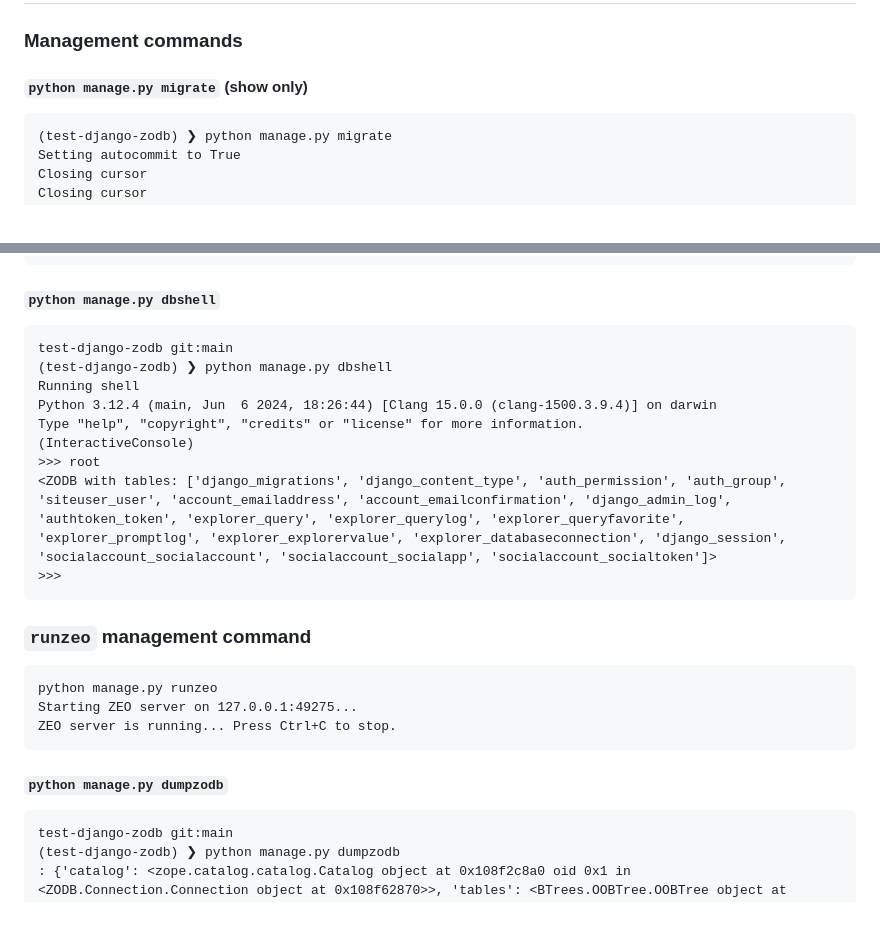
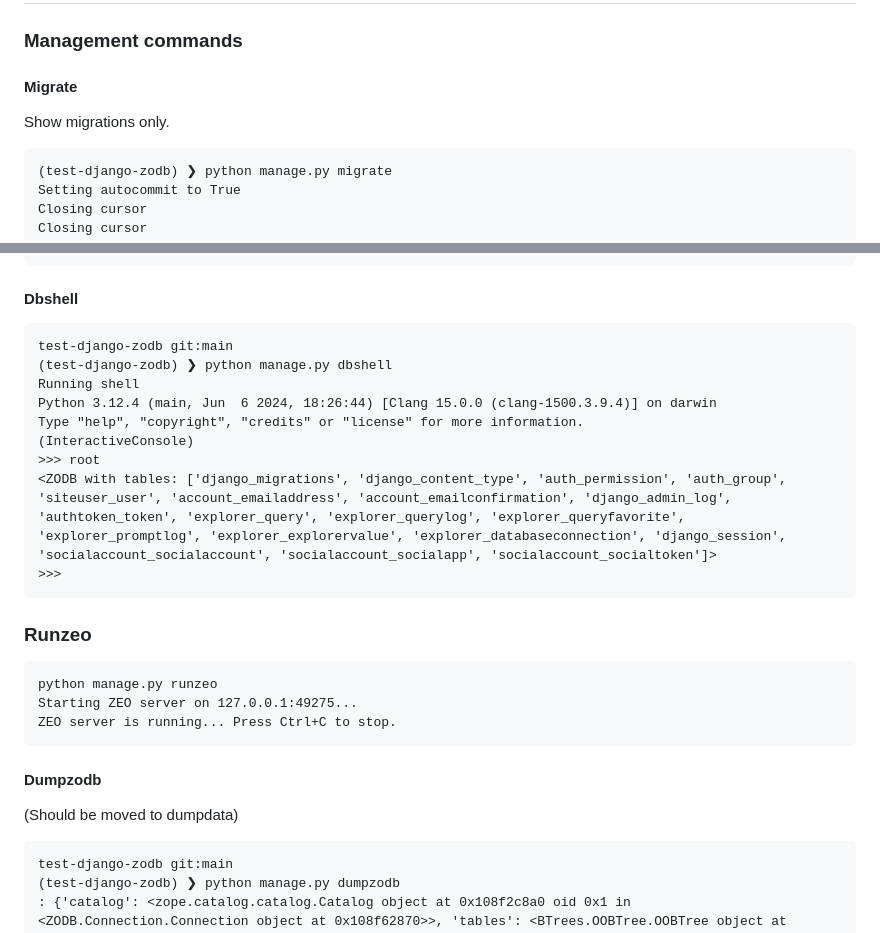
Before and after one commit to aclark4life/django-zodb, a Markdown page: README.md, 2 parts joined by grey strips. GitHub-like rendering.

````diff
--- a/README.md
+++ b/README.md
@@ -29,7 +29,9 @@ django-admin startproject backend . --template \
 
 ### Management commands
 
-#### `python manage.py migrate` (show only)
+#### Migrate
+
+Show migrations only.
 
 ```
 (test-django-zodb) ❯ python manage.py migrate
@@ -77,7 +79,7 @@ Closing cursor
 …
 ```
 
-#### `python manage.py dbshell`
+#### Dbshell
 
 ```
 test-django-zodb git:main
@@ -91,7 +93,7 @@ Type "help", "copyright", "credits" or "license" for more information.
 >>>
 ```
 
-### `runzeo` management command
+### Runzeo
 
 ```
 python manage.py runzeo
@@ -99,7 +101,9 @@ Starting ZEO server on 127.0.0.1:49275...
 ZEO server is running... Press Ctrl+C to stop.
 ```
 
-#### `python manage.py dumpzodb`
+#### Dumpzodb
+
+(Should be moved to dumpdata)
 
 ```
 test-django-zodb git:main
````
